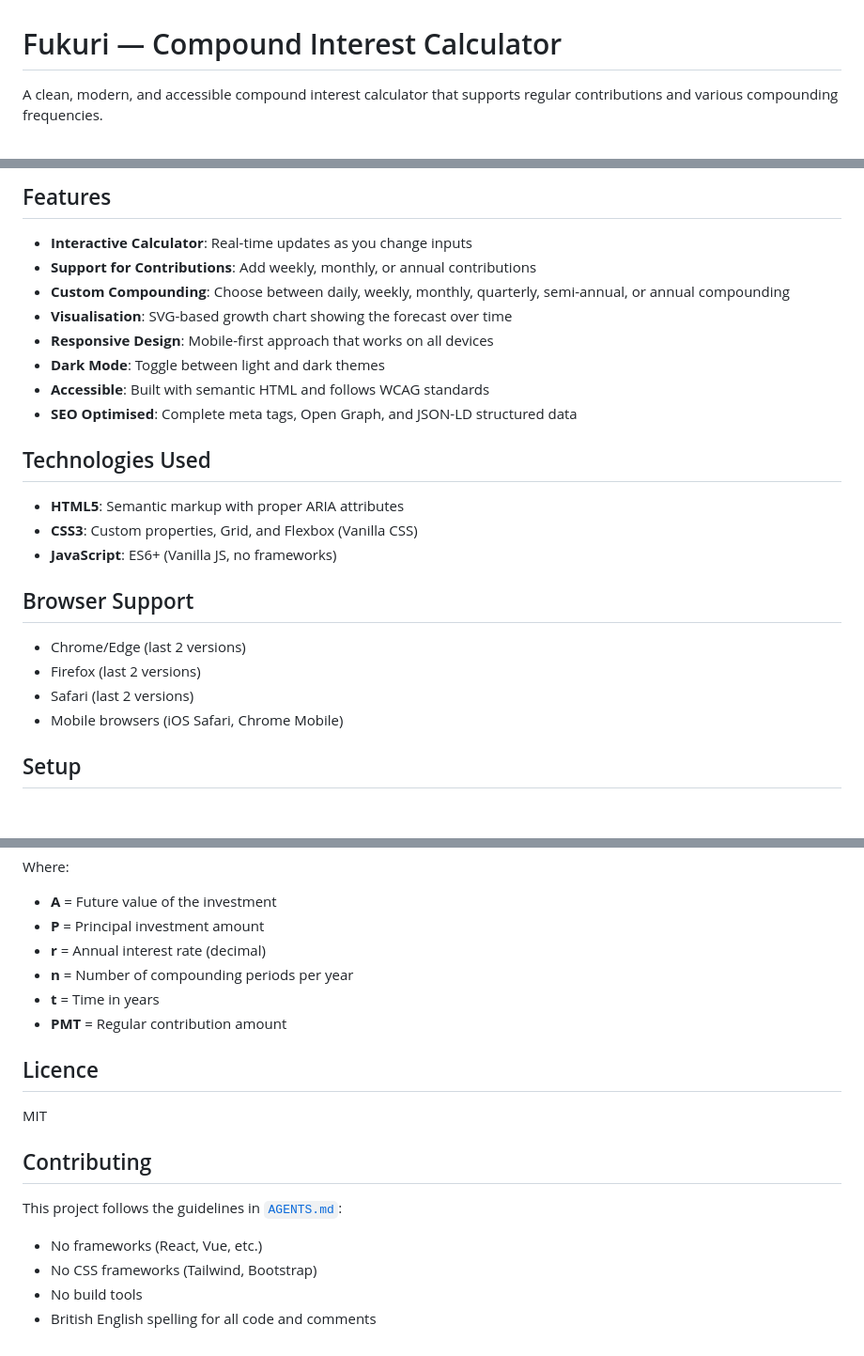
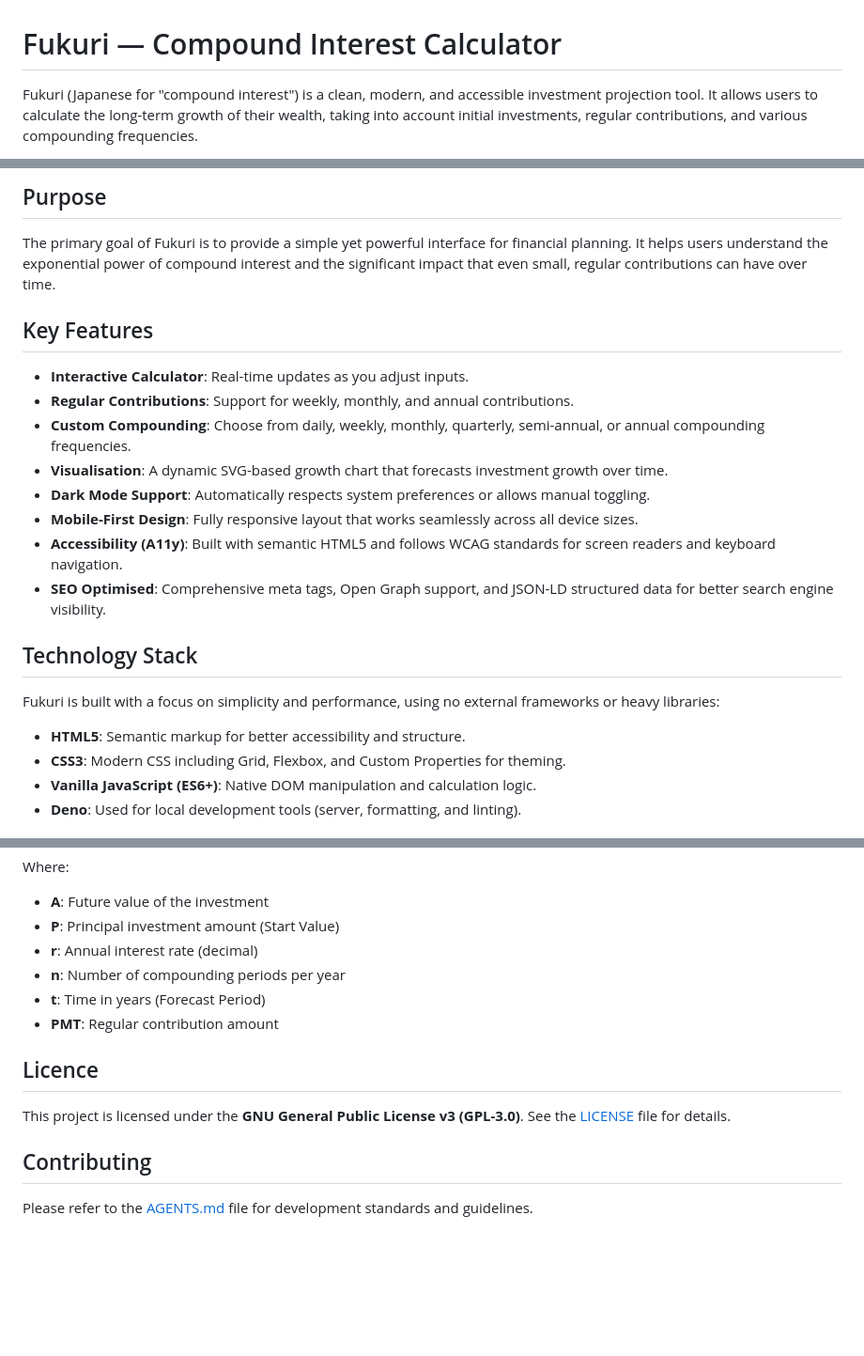
Before and after one commit to hebra/fukuri, a Markdown page: README.md, 3 parts joined by grey strips. Shown at 94% size. GitHub-like rendering; blank space fills up the shorter version.

```diff
--- a/README.md
+++ b/README.md
@@ -1,4 +1,4 @@
 # Fukuri — Compound Interest Calculator
 
-A clean, modern, and accessible compound interest calculator that supports regular contributions and various compounding frequencies.
+Fukuri (Japanese for "compound interest") is a clean, modern, and accessible investment projection tool. It allows users to calculate the long-term growth of their wealth, taking into account initial investments, regular contributions, and various compounding frequencies.
 
@@ -6,27 +7,25 @@ A clean, modern, and accessible compound interest calculator that supports regul
 
-## Features
+## Purpose
 
-- **Interactive Calculator**: Real-time updates as you change inputs
-- **Support for Contributions**: Add weekly, monthly, or annual contributions
-- **Custom Compounding**: Choose between daily, weekly, monthly, quarterly, semi-annual, or annual compounding
-- **Visualisation**: SVG-based growth chart showing the forecast over time
-- **Responsive Design**: Mobile-first approach that works on all devices
-- **Dark Mode**: Toggle between light and dark themes
-- **Accessible**: Built with semantic HTML and follows WCAG standards
-- **SEO Optimised**: Complete meta tags, Open Graph, and JSON-LD structured data
+The primary goal of Fukuri is to provide a simple yet powerful interface for financial planning. It helps users understand the exponential power of compound interest and the significant impact that even small, regular contributions can have over time.
 
-## Technologies Used
+## Key Features
 
-- **HTML5**: Semantic markup with proper ARIA attributes
-- **CSS3**: Custom properties, Grid, and Flexbox (Vanilla CSS)
-- **JavaScript**: ES6+ (Vanilla JS, no frameworks)
+- **Interactive Calculator**: Real-time updates as you adjust inputs.
+- **Regular Contributions**: Support for weekly, monthly, and annual contributions.
+- **Custom Compounding**: Choose from daily, weekly, monthly, quarterly, semi-annual, or annual compounding frequencies.
+- **Visualisation**: A dynamic SVG-based growth chart that forecasts investment growth over time.
+- **Dark Mode Support**: Automatically respects system preferences or allows manual toggling.
+- **Mobile-First Design**: Fully responsive layout that works seamlessly across all device sizes.
+- **Accessibility (A11y)**: Built with semantic HTML5 and follows WCAG standards for screen readers and keyboard navigation.
+- **SEO Optimised**: Comprehensive meta tags, Open Graph support, and JSON-LD structured data for better search engine visibility.
 
-## Browser Support
+## Technology Stack
 
-- Chrome/Edge (last 2 versions)
-- Firefox (last 2 versions)
-- Safari (last 2 versions)
-- Mobile browsers (iOS Safari, Chrome Mobile)
+Fukuri is built with a focus on simplicity and performance, using no external frameworks or heavy libraries:
 
-## Setup
+- **HTML5**: Semantic markup for better accessibility and structure.
+- **CSS3**: Modern CSS including Grid, Flexbox, and Custom Properties for theming.
+- **Vanilla JavaScript (ES6+)**: Native DOM manipulation and calculation logic.
+- **Deno**: Used for local development tools (server, formatting, and linting).
 
@@ -114,20 +106,16 @@ A = P(1 + r/n)^(nt) + PMT * (((1 + r/n)^(nt) - 1) / (r/n))
 
 Where:
-- **A** = Future value of the investment
-- **P** = Principal investment amount
-- **r** = Annual interest rate (decimal)
-- **n** = Number of compounding periods per year
-- **t** = Time in years
-- **PMT** = Regular contribution amount
+- **A**: Future value of the investment
+- **P**: Principal investment amount (Start Value)
+- **r**: Annual interest rate (decimal)
+- **n**: Number of compounding periods per year
+- **t**: Time in years (Forecast Period)
+- **PMT**: Regular contribution amount
 
 ## Licence
 
-MIT
+This project is licensed under the **GNU General Public License v3 (GPL-3.0)**. See the [LICENSE](LICENSE) file for details.
 
 ## Contributing
 
-This project follows the guidelines in [`AGENTS.md`](AGENTS.md):
-- No frameworks (React, Vue, etc.)
-- No CSS frameworks (Tailwind, Bootstrap)
-- No build tools
-- British English spelling for all code and comments
+Please refer to the [AGENTS.md](AGENTS.md) file for development standards and guidelines.
```
Also changed, not shown: other parts of README.md (+56 -62 lines), AGENTS.md (+41 -15 lines).
